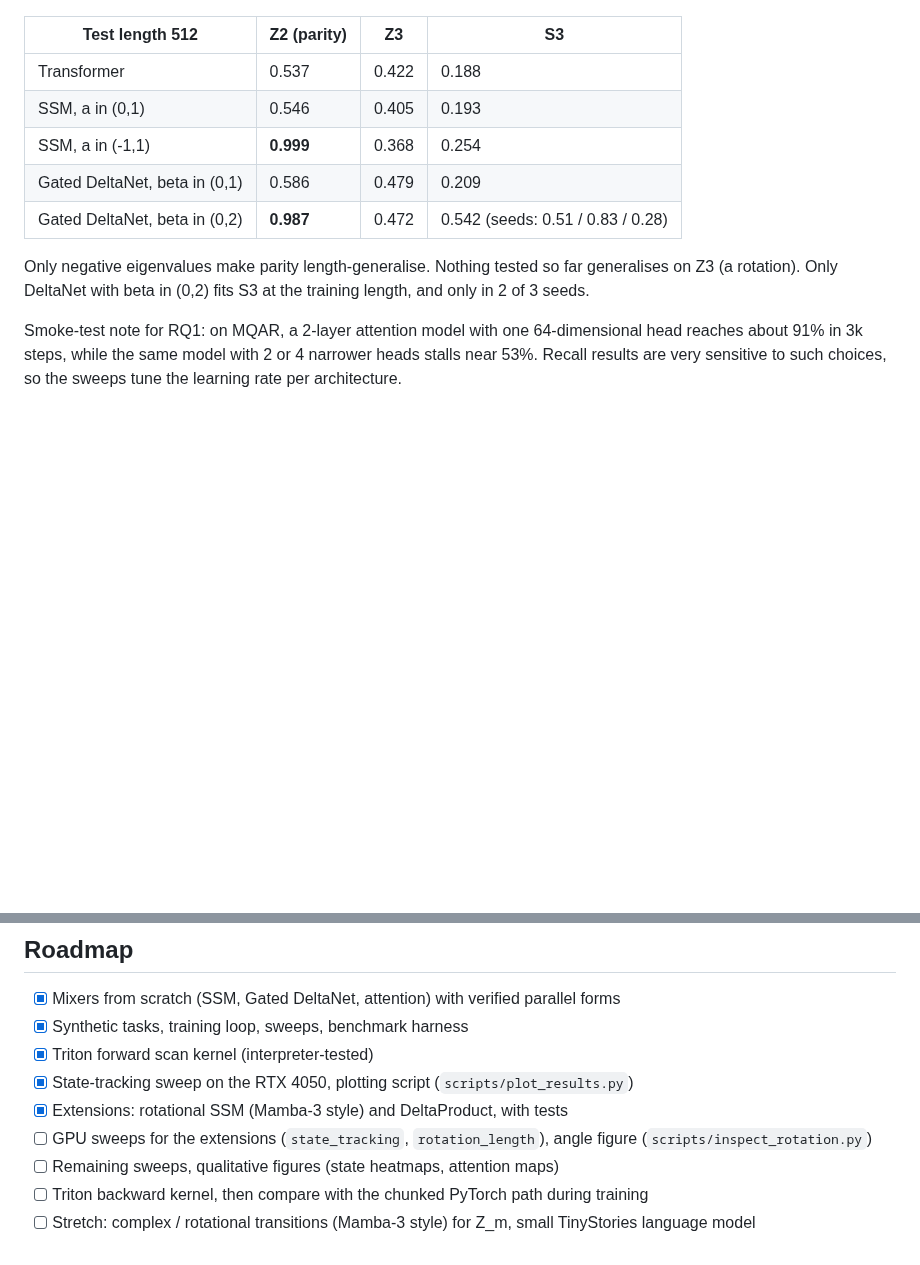
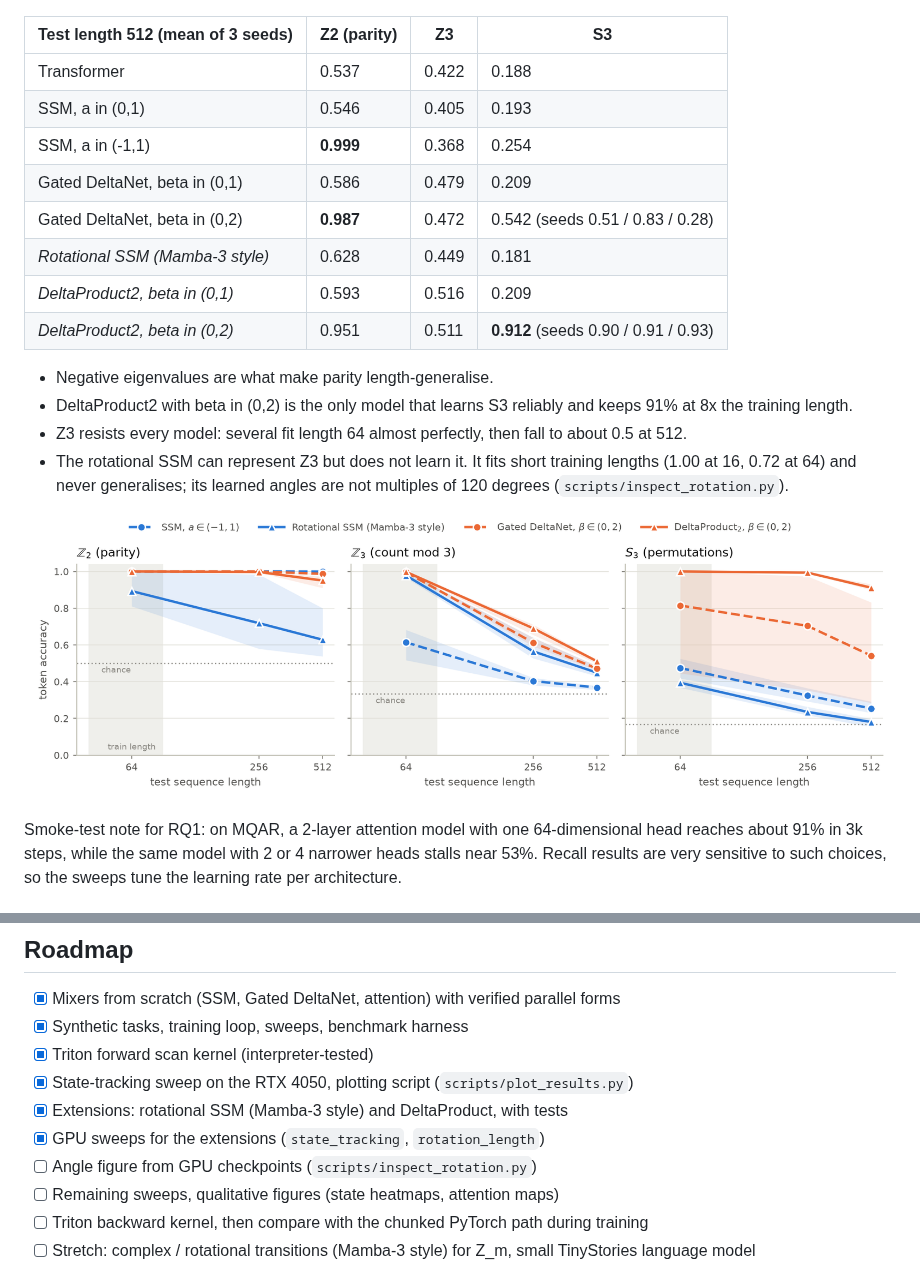
Before and after one commit to Devx228/EE798-project, a Markdown page: README.md, 2 parts joined by grey strips. Rendered like a GitHub page; pictures changed too: report/figures/state_tracking_ext.png (added); blank space fills up the shorter version.

```diff
--- a/README.md
+++ b/README.md
@@ -40,16 +40,26 @@ precision, and every model's token-by-token decoding is tested against its paral
 
 ![state tracking](report/figures/state_tracking.png)
 
-| Test length 512 | Z2 (parity) | Z3 | S3 |
+| Test length 512 (mean of 3 seeds) | Z2 (parity) | Z3 | S3 |
 |---|---|---|---|
 | Transformer | 0.537 | 0.422 | 0.188 |
 | SSM, a in (0,1) | 0.546 | 0.405 | 0.193 |
 | SSM, a in (-1,1) | **0.999** | 0.368 | 0.254 |
 | Gated DeltaNet, beta in (0,1) | 0.586 | 0.479 | 0.209 |
-| Gated DeltaNet, beta in (0,2) | **0.987** | 0.472 | 0.542 (seeds: 0.51 / 0.83 / 0.28) |
+| Gated DeltaNet, beta in (0,2) | **0.987** | 0.472 | 0.542 (seeds 0.51 / 0.83 / 0.28) |
+| *Rotational SSM (Mamba-3 style)* | 0.628 | 0.449 | 0.181 |
+| *DeltaProduct2, beta in (0,1)* | 0.593 | 0.516 | 0.209 |
+| *DeltaProduct2, beta in (0,2)* | 0.951 | 0.511 | **0.912** (seeds 0.90 / 0.91 / 0.93) |
 
-Only negative eigenvalues make parity length-generalise. Nothing tested so far generalises on Z3
-(a rotation). Only DeltaNet with beta in (0,2) fits S3 at the training length, and only in 2 of 3 seeds.
+- Negative eigenvalues are what make parity length-generalise.
+- DeltaProduct2 with beta in (0,2) is the only model that learns S3 reliably and keeps 91% at 8x the
+  training length.
+- Z3 resists every model: several fit length 64 almost perfectly, then fall to about 0.5 at 512.
+- The rotational SSM can represent Z3 but does not learn it. It fits short training lengths (1.00 at 16,
+  0.72 at 64) and never generalises; its learned angles are not multiples of 120 degrees
+  (`scripts/inspect_rotation.py`).
+
+![extensions](report/figures/state_tracking_ext.png)
 
 Smoke-test note for RQ1: on MQAR, a 2-layer attention model with one 64-dimensional head reaches
 about 91% in 3k steps, while the same model with 2 or 4 narrower heads stalls near 53%. Recall
@@ -106,7 +116,8 @@ docs/               setup notes
 - [x] Triton forward scan kernel (interpreter-tested)
 - [x] State-tracking sweep on the RTX 4050, plotting script (`scripts/plot_results.py`)
 - [x] Extensions: rotational SSM (Mamba-3 style) and DeltaProduct, with tests
-- [ ] GPU sweeps for the extensions (`state_tracking`, `rotation_length`), angle figure (`scripts/inspect_rotation.py`)
+- [x] GPU sweeps for the extensions (`state_tracking`, `rotation_length`)
+- [ ] Angle figure from GPU checkpoints (`scripts/inspect_rotation.py`)
 - [ ] Remaining sweeps, qualitative figures (state heatmaps, attention maps)
 - [ ] Triton backward kernel, then compare with the chunked PyTorch path during training
 - [ ] Stretch: complex / rotational transitions (Mamba-3 style) for Z_m, small TinyStories language model
```
Also changed, not shown: report/figures/rotation_length.png (added), 10 other files.
